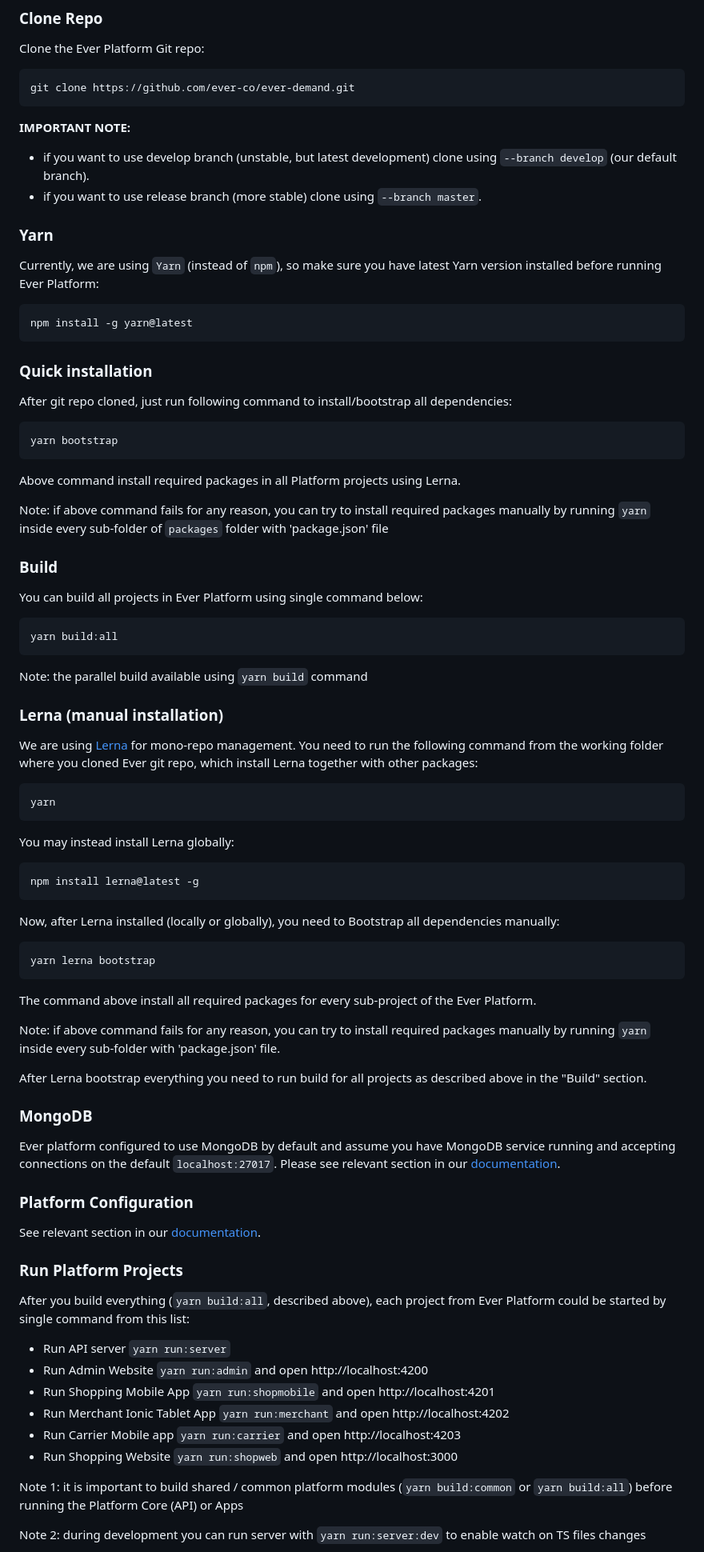
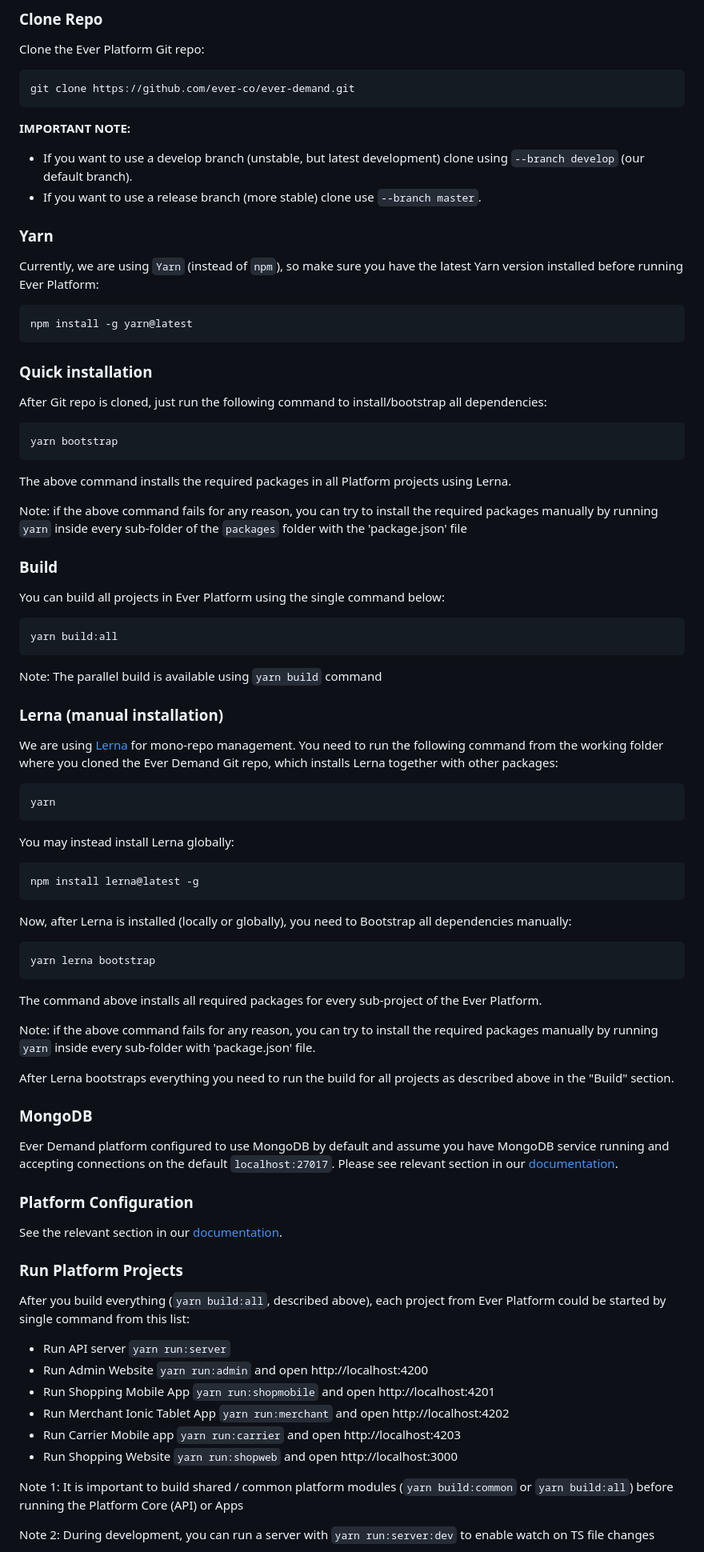
Before and after one commit to AnderiPopescu/Ever-demand, a Markdown page: README.md, the part around one of its changes. Shown at 80% size. GitHub-like rendering.

````diff
--- a/README.md
+++ b/README.md
@@ -112,12 +116,12 @@ git clone https://github.com/ever-co/ever-demand.git
 
 **IMPORTANT NOTE:**
 
--   if you want to use develop branch (unstable, but latest development) clone using `--branch develop` (our default branch).
--   if you want to use release branch (more stable) clone using `--branch master`.
+-   If you want to use a develop branch (unstable, but latest development) clone using `--branch develop` (our default branch).
+-   If you want to use a release branch (more stable) clone use `--branch master`.
 
 ### Yarn
 
-Currently, we are using `Yarn` (instead of `npm`), so make sure you have latest Yarn version installed before running Ever Platform:
+Currently, we are using `Yarn` (instead of `npm`), so make sure you have the latest Yarn version installed before running Ever Platform:
 
 ```
 npm install -g yarn@latest
@@ -125,30 +129,30 @@ npm install -g yarn@latest
 
 ### Quick installation
 
-After git repo cloned, just run following command to install/bootstrap all dependencies:
+After Git repo is cloned, just run the following command to install/bootstrap all dependencies:
 
 ```
 yarn bootstrap
 ```
 
-Above command install required packages in all Platform projects using Lerna.
+The above command installs the required packages in all Platform projects using Lerna.
 
-Note: if above command fails for any reason, you can try to install required packages manually by running `yarn` inside every sub-folder of `packages` folder with 'package.json' file
+Note: if the above command fails for any reason, you can try to install the required packages manually by running `yarn` inside every sub-folder of the `packages` folder with the 'package.json' file
 
 ### Build
 
-You can build all projects in Ever Platform using single command below:
+You can build all projects in Ever Platform using the single command below:
 
 ```
 yarn build:all
 ```
 
-Note: the parallel build available using `yarn build` command
+Note: The parallel build is available using `yarn build` command
 
 ### Lerna (manual installation)
 
 We are using [Lerna](https://github.com/lerna/lerna) for mono-repo management.
-You need to run the following command from the working folder where you cloned Ever git repo, which install Lerna together with other packages:
+You need to run the following command from the working folder where you cloned the Ever Demand Git repo, which installs Lerna together with other packages:
 
 ```
 yarn
@@ -160,25 +164,25 @@ You may instead install Lerna globally:
 npm install lerna@latest -g
 ```
 
-Now, after Lerna installed (locally or globally), you need to Bootstrap all dependencies manually:
+Now, after Lerna is installed (locally or globally), you need to Bootstrap all dependencies manually:
 
 ```
 yarn lerna bootstrap
 ```
 
-The command above install all required packages for every sub-project of the Ever Platform.
+The command above installs all required packages for every sub-project of the Ever Platform.
 
-Note: if above command fails for any reason, you can try to install required packages manually by running `yarn` inside every sub-folder with 'package.json' file.
+Note: if the above command fails for any reason, you can try to install the required packages manually by running `yarn` inside every sub-folder with 'package.json' file.
 
-After Lerna bootstrap everything you need to run build for all projects as described above in the "Build" section.
+After Lerna bootstraps everything you need to run the build for all projects as described above in the "Build" section.
 
 ### MongoDB
 
-Ever platform configured to use MongoDB by default and assume you have MongoDB service running and accepting connections on the default `localhost:27017`. Please see relevant section in our [documentation](https://github.com/ever-co/ever-demand/wiki/MongoDB).
+Ever Demand platform configured to use MongoDB by default and assume you have MongoDB service running and accepting connections on the default `localhost:27017`. Please see relevant section in our [documentation](https://github.com/ever-co/ever-demand/wiki/MongoDB).
 
 ### Platform Configuration
 
-See relevant section in our [documentation](https://github.com/ever-co/ever-demand/wiki/Ever-Platform-Configuration).
+See the relevant section in our [documentation](https://github.com/ever-co/ever-demand/wiki/Ever-Platform-Configuration).
 
 ### Run Platform Projects
 
@@ -191,7 +195,7 @@ After you build everything (`yarn build:all`, described above), each project fro
 -   Run Carrier Mobile app `yarn run:carrier` and open http://localhost:4203
 -   Run Shopping Website `yarn run:shopweb` and open http://localhost:3000
 
-Note 1: it is important to build shared / common platform modules (`yarn build:common` or `yarn build:all`) before running the Platform Core (API) or Apps
+Note 1: It is important to build shared / common platform modules (`yarn build:common` or `yarn build:all`) before running the Platform Core (API) or Apps
 
-Note 2: during development you can run server with `yarn run:server:dev` to enable watch on TS files changes
+Note 2: During development, you can run a server with `yarn run:server:dev` to enable watch on TS file changes
 
````
Also changed, not shown: other parts of README.md (+27 -23 lines).
